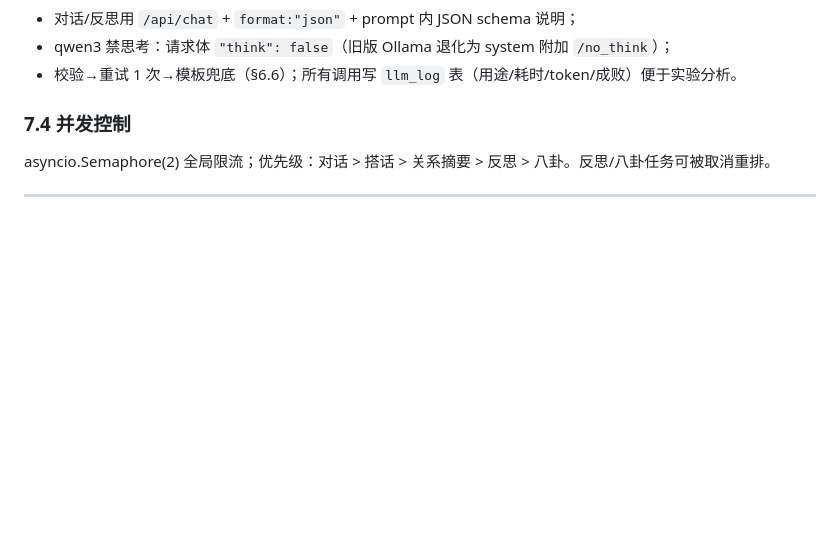
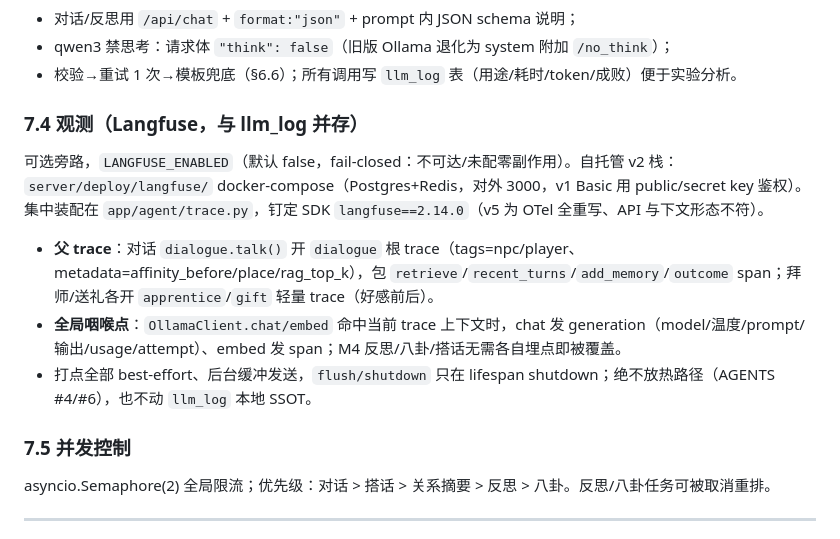
Before and after one commit to behd7/xia, a Markdown page: docs/DESIGN.md, the part around the change. Rendered like a GitHub page; blank space fills up the shorter version.

Commit message:
docs: DESIGN.md §7.4 观测章节同步 langfuse
做了什么：DESIGN.md 新增 §7.4「观测（Langfuse，与 llm_log 并存）」，原 7.4 并发控制顺延为 7.5；写明父 trace 外壳、OllamaClient 全局咽喉点、fail-closed 与钉死 2.14.0 的原因，及 deploy stack 位置。

怎么做的：在 §7.3 结构化输出后插入观测小节，把 LANGFUSE-PLAN 的架构决策（父 trace + 单点打点 + best-effort + 不动 llm_log）收敛进设计 SSOT，附自托管 v2 栈路径与 SDK 版本约束。

为什么这样做：实现 M3 链路后需让设计文档与实际实现一致，尤其钉死 langfuse==2.14.0 这一关键版本决策，防止后续误会成 OTel v5；观测是加法旁路、本地 llm_log 仍是 SSOT，须在文档里明确边界。

Co-Authored-By: Claude Code <noreply@anthropic.com>

```diff
--- a/docs/DESIGN.md
+++ b/docs/DESIGN.md
@@ -404,7 +404,15 @@ embedding：`POST /api/embed {"model": ..., "input": [...]}`，向量 L2 归一
 - qwen3 禁思考：请求体 `"think": false`（旧版 Ollama 退化为 system 附加 `/no_think`）；
 - 校验→重试 1 次→模板兜底（§6.6）；所有调用写 `llm_log` 表（用途/耗时/token/成败）便于实验分析。
 
-### 7.4 并发控制
+### 7.4 观测（Langfuse，与 llm_log 并存）
+
+可选旁路，`LANGFUSE_ENABLED`（默认 false，fail-closed：不可达/未配零副作用）。自托管 v2 栈：`server/deploy/langfuse/` docker-compose（Postgres+Redis，对外 3000，v1 Basic 用 public/secret key 鉴权）。集中装配在 `app/agent/trace.py`，钉定 SDK `langfuse==2.14.0`（v5 为 OTel 全重写、API 与下文形态不符）。
+
+- **父 trace**：对话 `dialogue.talk()` 开 `dialogue` 根 trace（tags=npc/player、metadata=affinity_before/place/rag_top_k），包 `retrieve`/`recent_turns`/`add_memory`/`outcome` span；拜师/送礼各开 `apprentice`/`gift` 轻量 trace（好感前后）。
+- **全局咽喉点**：`OllamaClient.chat/embed` 命中当前 trace 上下文时，chat 发 generation（model/温度/prompt/输出/usage/attempt）、embed 发 span；M4 反思/八卦/搭话无需各自埋点即被覆盖。
+- 打点全部 best-effort、后台缓冲发送，`flush/shutdown` 只在 lifespan shutdown；绝不放热路径（AGENTS #4/#6），也不动 `llm_log` 本地 SSOT。
+
+### 7.5 并发控制
 
 asyncio.Semaphore(2) 全局限流；优先级：对话 > 搭话 > 关系摘要 > 反思 > 八卦。反思/八卦任务可被取消重排。
 
```
